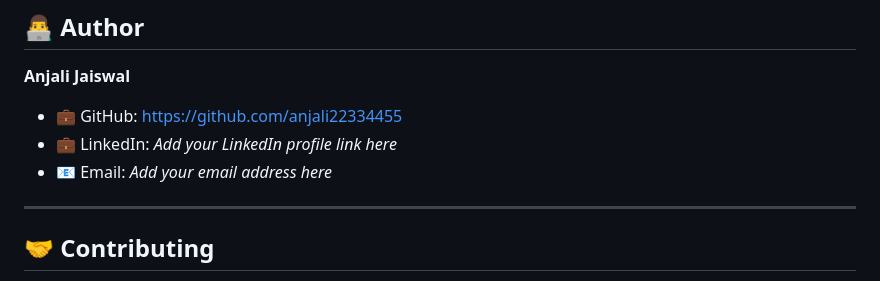
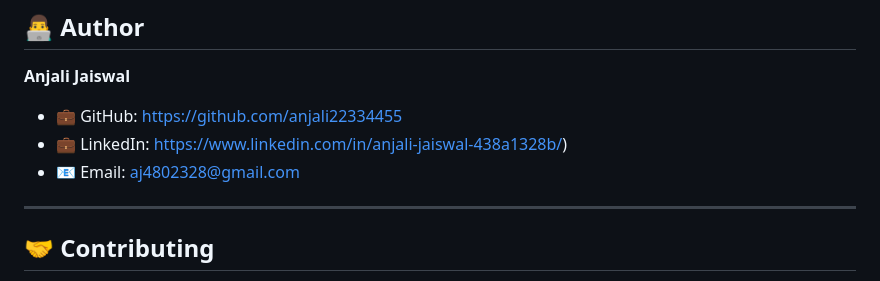
Before and after one commit to anjali22334455/MiniChatApp, a Markdown page: README.md, the part around the change. GitHub-like rendering.

```diff
--- a/README.md
+++ b/README.md
@@ -176,8 +176,8 @@ Through this project, you can learn:
 **Anjali Jaiswal**
 
 - 💼 GitHub: https://github.com/anjali22334455
-- 💼 LinkedIn: *Add your LinkedIn profile link here*
-- 📧 Email: *Add your email address here*
+- 💼 LinkedIn: https://www.linkedin.com/in/anjali-jaiswal-438a1328b/)
+- 📧 Email: aj4802328@gmail.com
 
 ---
 
```
